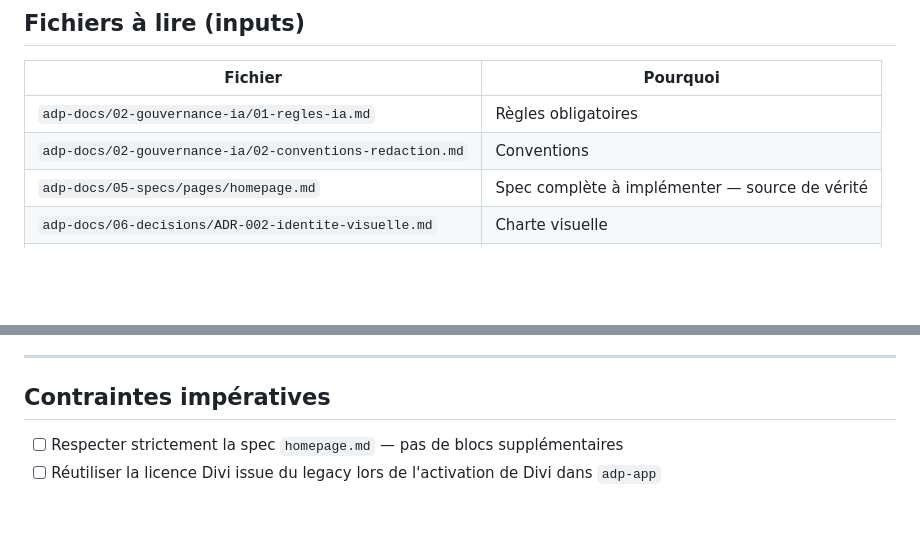
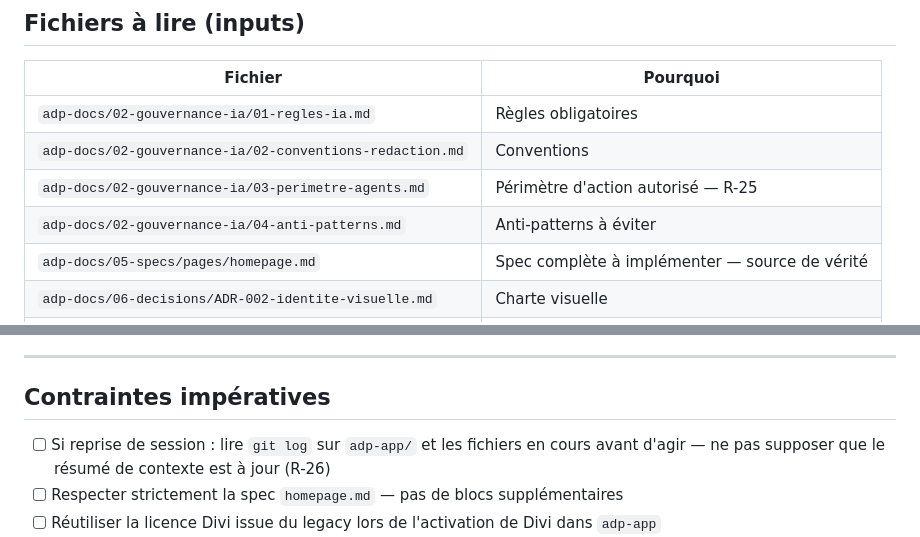
Before and after one commit to estoclet/adp-docs, a Markdown page: 07-pilotage/task-packs/TP-005-homepage-divi.md, 2 parts joined by grey strips. GitHub-like rendering; blank space fills up the shorter version.

Commit message:
TP-005 : ajout des fichiers de gouvernance manquants et contrainte R-26
- Inputs : perimetre-agents.md et anti-patterns.md ajoutés (cohérence avec template)
- Contraintes : R-26 ajouté (lire git log à la reprise de session)

Co-Authored-By: Claude Sonnet 4.6 <noreply@anthropic.com>

```diff
--- a/07-pilotage/task-packs/TP-005-homepage-divi.md
+++ b/07-pilotage/task-packs/TP-005-homepage-divi.md
@@ -56,6 +56,8 @@ Ce task pack **ne peut pas démarrer** tant que les éléments suivants ne sont
 |---------|---------|
 | `adp-docs/02-gouvernance-ia/01-regles-ia.md` | Règles obligatoires |
 | `adp-docs/02-gouvernance-ia/02-conventions-redaction.md` | Conventions |
+| `adp-docs/02-gouvernance-ia/03-perimetre-agents.md` | Périmètre d'action autorisé — R-25 |
+| `adp-docs/02-gouvernance-ia/04-anti-patterns.md` | Anti-patterns à éviter |
 | `adp-docs/05-specs/pages/homepage.md` | Spec complète à implémenter — source de vérité |
 | `adp-docs/06-decisions/ADR-002-identite-visuelle.md` | Charte visuelle |
 | `adp-docs/04-architecture/03-composants-divi.md` | Modules, presets, CSS à prévoir |
@@ -92,6 +94,7 @@ Ce task pack travaille dans `adp-app/` (code du site), pas dans `adp-docs/`.
 
 ## Contraintes impératives
 
+- [ ] Si reprise de session : lire `git log` sur `adp-app/` et les fichiers en cours avant d'agir — ne pas supposer que le résumé de contexte est à jour (R-26)
 - [ ] Respecter strictement la spec `homepage.md` — pas de blocs supplémentaires
 - [ ] Réutiliser la licence Divi issue du legacy lors de l'activation de Divi dans `adp-app`
 - [ ] Ne jamais versionner ni documenter en clair un secret de licence Divi
```
